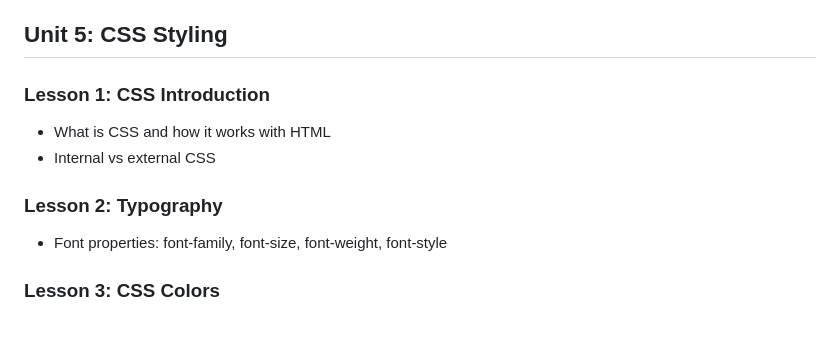
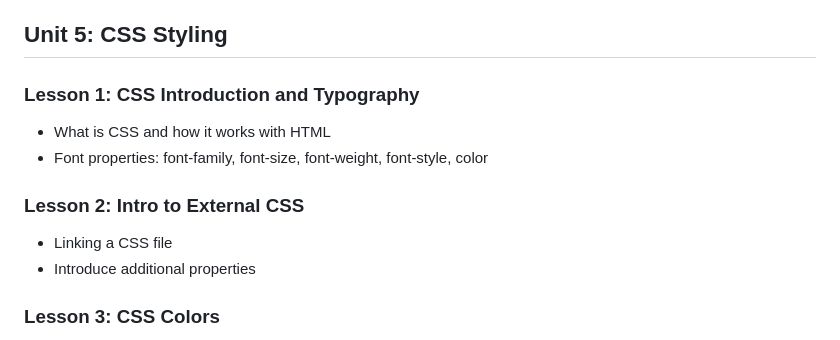
Before and after one commit to penguininja/WSSB-HTML-2025-2026_claude, a Markdown page: course_outline.md, the part around the change. Rendered like a GitHub page.

```diff
--- a/course_outline.md
+++ b/course_outline.md
@@ -131,12 +131,13 @@
 
 ## Unit 5: CSS Styling
 
-### Lesson 1: CSS Introduction
+### Lesson 1: CSS Introduction and Typography
 - What is CSS and how it works with HTML
-- Internal vs external CSS
+- Font properties: font-family, font-size, font-weight, font-style, color
 
-### Lesson 2: Typography
-- Font properties: font-family, font-size, font-weight, font-style
+### Lesson 2: Intro to External CSS
+- Linking a CSS file
+- Introduce additional properties
 
 ### Lesson 3: CSS Colors
 - Color properties: color, background-color
```
